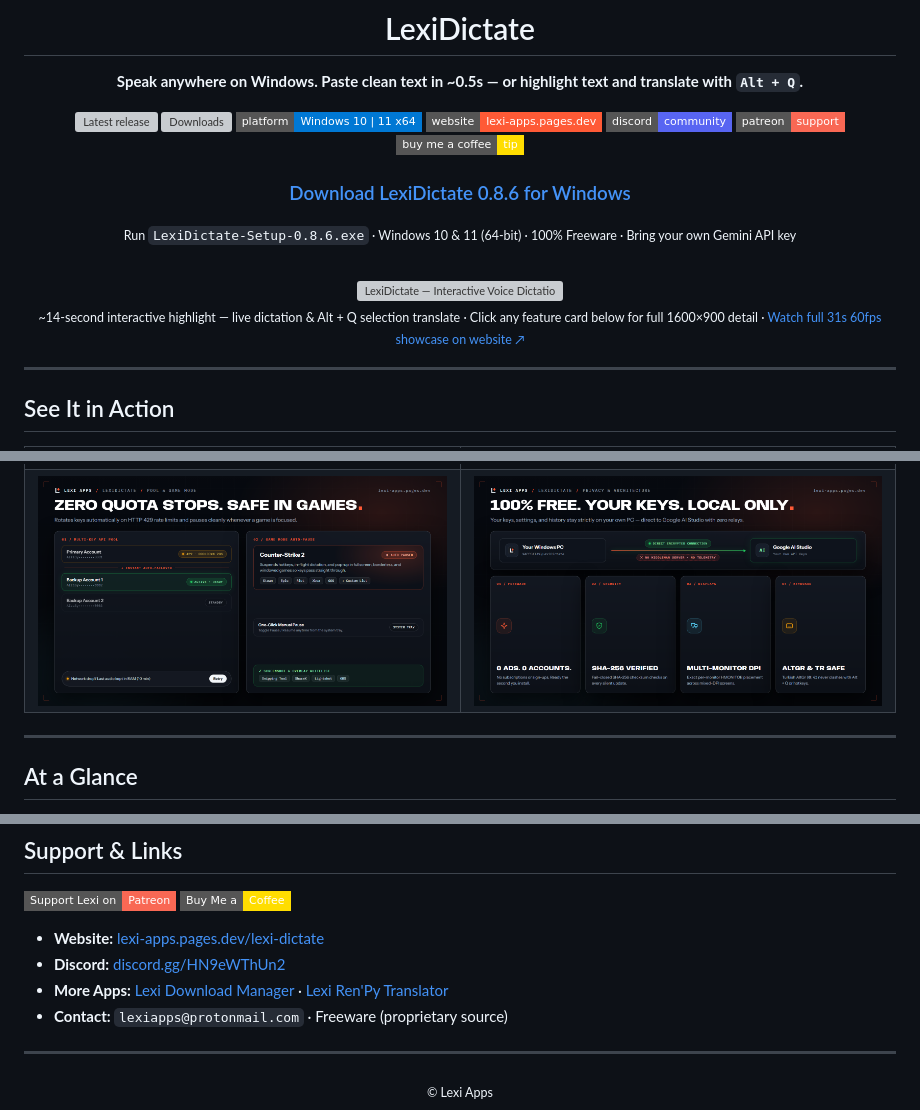
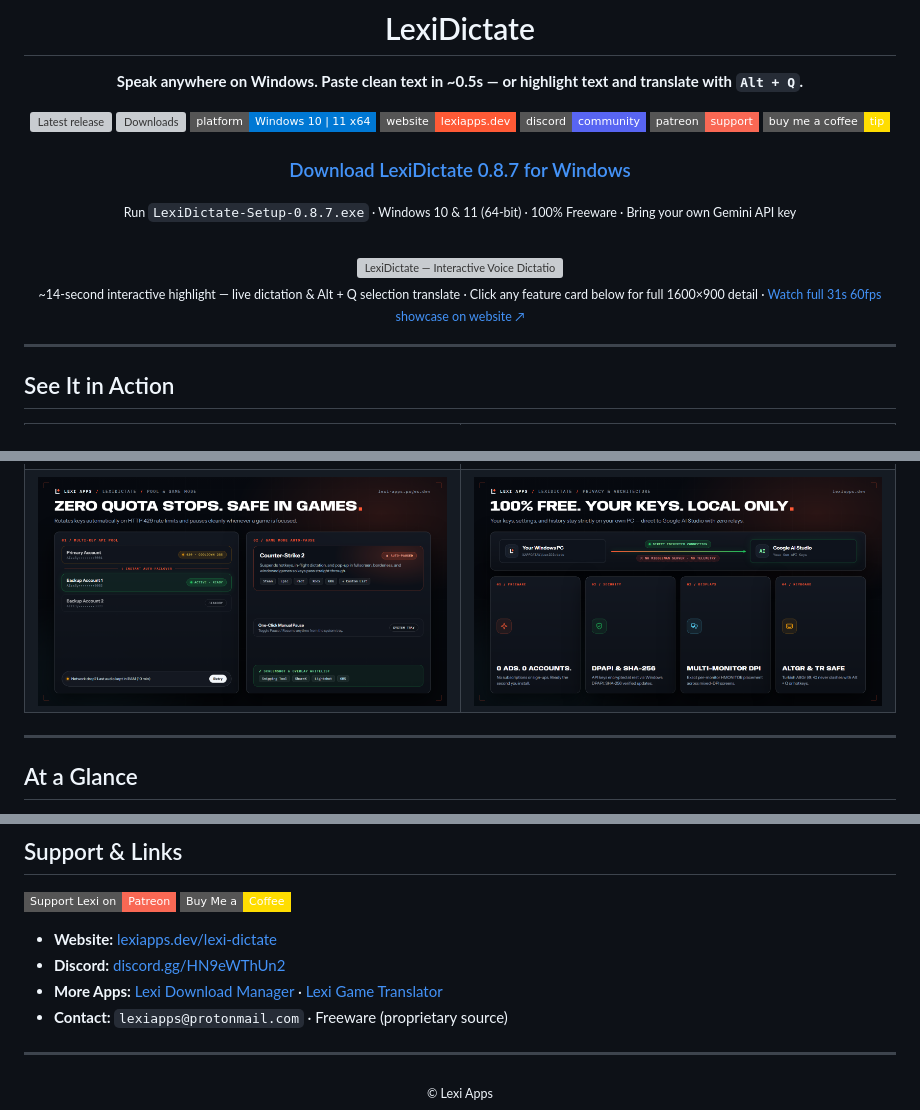
Before and after one commit to lexi-apps/lexi-dictate, a Markdown page: README.md, 3 parts joined by grey strips. Drawn GitHub-style; pictures changed too: assets/cards/card-local.png; badges without logos; grey boxes are pictures that could not be loaded.

Commit message:
Update README and showcase assets for v0.8.7 and lexiapps.dev

```diff
--- a/README.md
+++ b/README.md
@@ -9,14 +9,14 @@
 [![Latest release](https://img.shields.io/github/v/release/lexi-apps/lexi-dictate?style=flat-square&label=release&color=2ea043)](https://github.com/lexi-apps/lexi-dictate/releases/latest)
 [![Downloads](https://img.shields.io/github/downloads/lexi-apps/lexi-dictate/total?style=flat-square&color=0969da)](https://github.com/lexi-apps/lexi-dictate/releases)
 ![Platform](https://img.shields.io/badge/platform-Windows%2010%20%7C%2011%20x64-0078d4?style=flat-square)
-[![Website](https://img.shields.io/badge/website-lexi--apps.pages.dev-ff5a36?style=flat-square)](https://lexi-apps.pages.dev/lexi-dictate/)
+[![Website](https://img.shields.io/badge/website-lexiapps.dev-ff5a36?style=flat-square)](https://lexiapps.dev/lexi-dictate/)
 [![Discord](https://img.shields.io/badge/discord-community-5865F2?style=flat-square&logo=discord&logoColor=white)](https://discord.gg/HN9eWThUn2)
 [![Patreon](https://img.shields.io/badge/patreon-support-f96854?style=flat-square&logo=patreon&logoColor=white)](https://www.patreon.com/cw/LexiApps)
 [![Buy Me a Coffee](https://img.shields.io/badge/buy%20me%20a%20coffee-tip-ffdd00?style=flat-square&logo=buymeacoffee&logoColor=black)](https://buymeacoffee.com/lexiapps)
 
-### [Download LexiDictate 0.8.6 for Windows](https://github.com/lexi-apps/lexi-dictate/releases/latest)
+### [Download LexiDictate 0.8.7 for Windows](https://github.com/lexi-apps/lexi-dictate/releases/latest)
 
-<sub>Run <code>LexiDictate-Setup-0.8.6.exe</code> · Windows 10 & 11 (64-bit) · 100% Freeware · Bring your own Gemini API key</sub>
+<sub>Run <code>LexiDictate-Setup-0.8.7.exe</code> · Windows 10 & 11 (64-bit) · 100% Freeware · Bring your own Gemini API key</sub>
 
 <br>
 
@@ -123,9 +123,9 @@ Strictly locally in `%APPDATA%\LexiDictate\config.json`, with your API key value
 [![Support Lexi on Patreon](https://img.shields.io/badge/Support%20Lexi%20on-Patreon-f96854?style=flat-square&logo=patreon&logoColor=white)](https://www.patreon.com/cw/LexiApps)
 [![Buy Me a Coffee](https://img.shields.io/badge/Buy%20Me%20a-Coffee-ffdd00?style=flat-square&logo=buymeacoffee&logoColor=black)](https://buymeacoffee.com/lexiapps)
 
-- **Website:** [lexi-apps.pages.dev/lexi-dictate](https://lexi-apps.pages.dev/lexi-dictate/)
+- **Website:** [lexiapps.dev/lexi-dictate](https://lexiapps.dev/lexi-dictate/)
 - **Discord:** [discord.gg/HN9eWThUn2](https://discord.gg/HN9eWThUn2)
-- **More Apps:** [Lexi Download Manager](https://github.com/lexi-apps/lexi-download-manager) · [Lexi Ren'Py Translator](https://github.com/lexi-apps/lexi-renpy-translator)
+- **More Apps:** [Lexi Download Manager](https://github.com/lexi-apps/lexi-download-manager) · [Lexi Game Translator](https://github.com/lexi-apps/lexi-renpy-translator)
 - **Contact:** `lexiapps@protonmail.com` · Freeware (proprietary source)
 
 ---
```
Also changed, not shown: other parts of README.md (+2 -2 lines), 1 other file.
